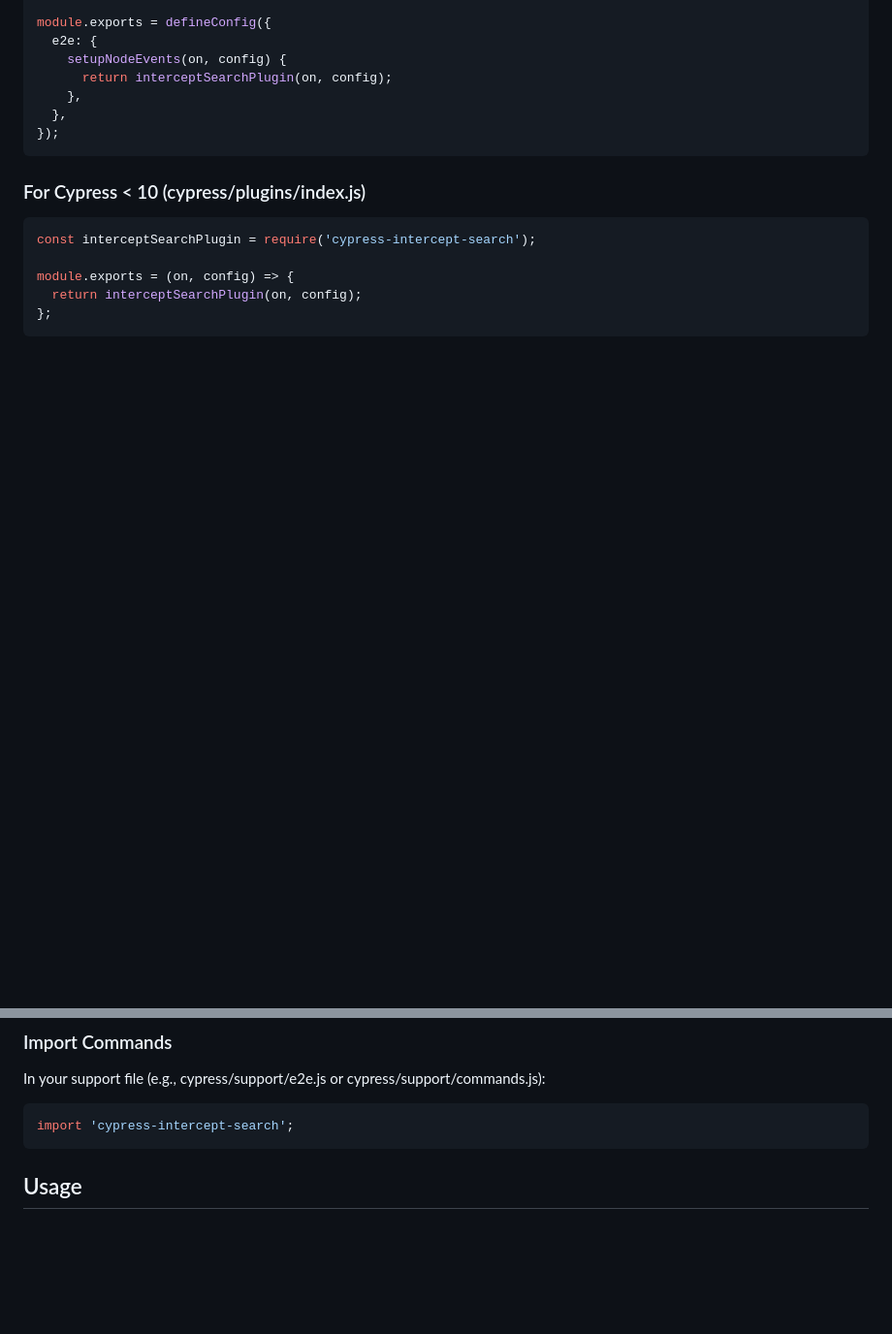
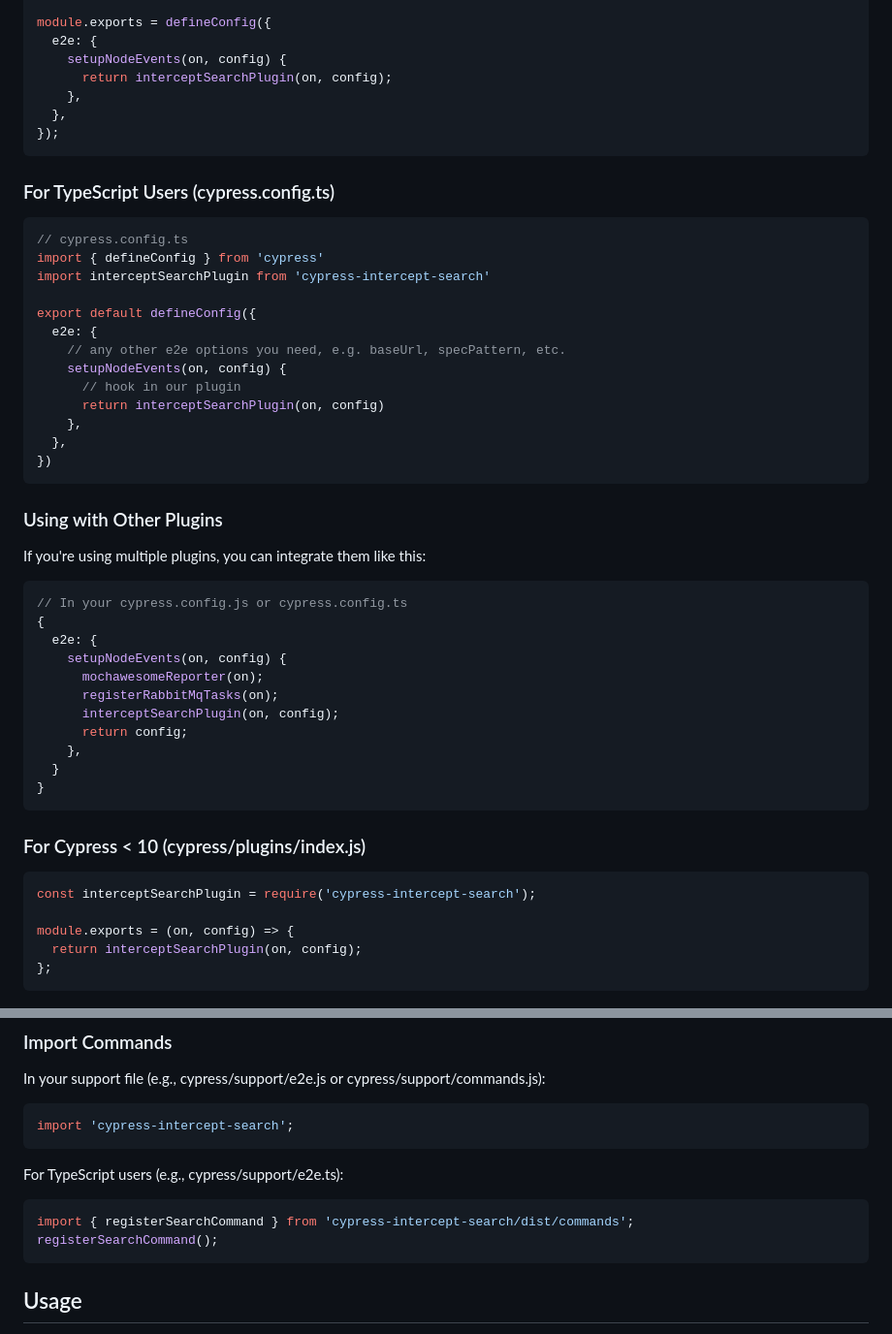
Before and after one commit to lasithdilshan20/cypress-intercept-search, a Markdown page: README.md, 2 parts joined by grey strips. Shown: that part at 97% size. Rendered like a GitHub page; blank space fills up the shorter version.

Commit message:
Add TypeScript and multi-plugin integration examples to README
This commit updates the README to include examples for TypeScript configuration (`cypress.config.ts`) and integrating the plugin with other plugins. These additions aim to improve clarity and usability for developers using TypeScript or multiple plugins with Cypress.

````diff
--- a/README.md
+++ b/README.md
@@ -39,6 +39,42 @@ module.exports = defineConfig({
 });
 ```
 
+### For TypeScript Users (cypress.config.ts)
+
+```typescript
+// cypress.config.ts
+import { defineConfig } from 'cypress'
+import interceptSearchPlugin from 'cypress-intercept-search'
+
+export default defineConfig({
+  e2e: {
+    // any other e2e options you need, e.g. baseUrl, specPattern, etc.
+    setupNodeEvents(on, config) {
+      // hook in our plugin
+      return interceptSearchPlugin(on, config)
+    },
+  },
+})
+```
+
+### Using with Other Plugins
+
+If you're using multiple plugins, you can integrate them like this:
+
+```javascript
+// In your cypress.config.js or cypress.config.ts
+{
+  e2e: {
+    setupNodeEvents(on, config) {
+      mochawesomeReporter(on);
+      registerRabbitMqTasks(on);
+      interceptSearchPlugin(on, config);
+      return config;
+    },
+  }
+}
+```
+
 ### For Cypress < 10 (cypress/plugins/index.js)
 
 ```javascript
@@ -55,6 +91,13 @@ In your support file (e.g., cypress/support/e2e.js or cypress/support/commands.j
 
 ```javascript
 import 'cypress-intercept-search';
+```
+
+For TypeScript users (e.g., cypress/support/e2e.ts):
+
+```typescript
+import { registerSearchCommand } from 'cypress-intercept-search/dist/commands';
+registerSearchCommand();
 ```
 
 ## Usage
````
